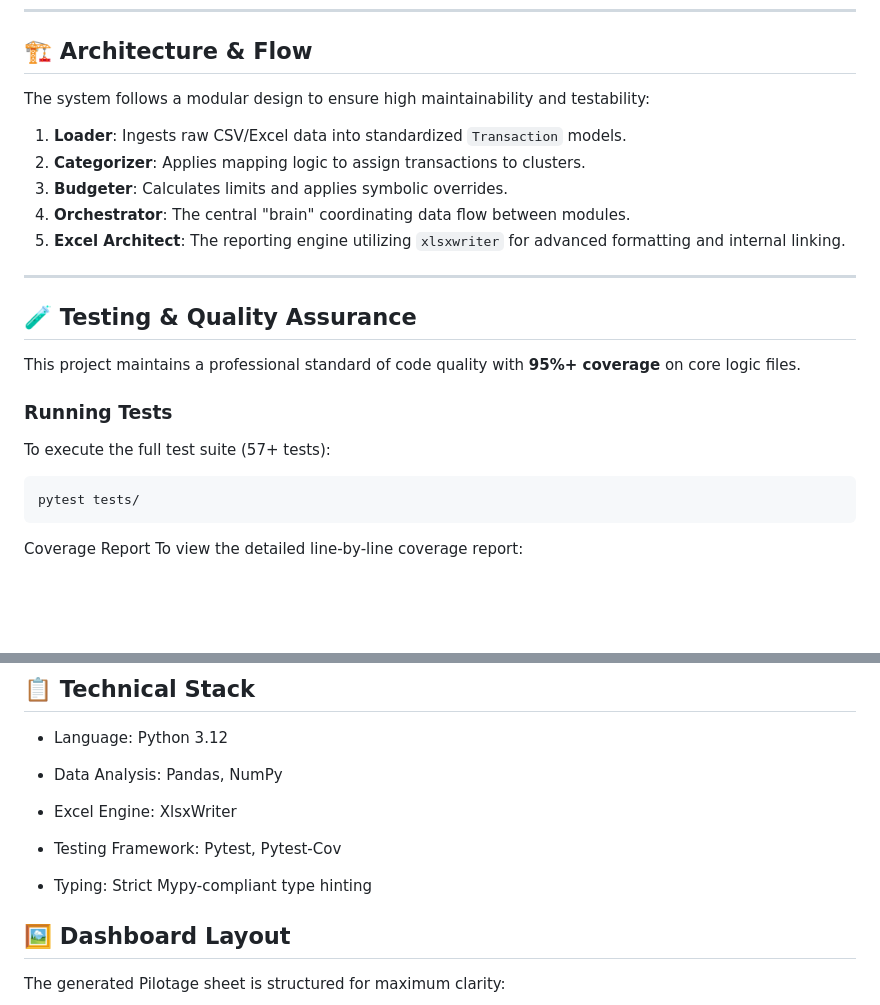
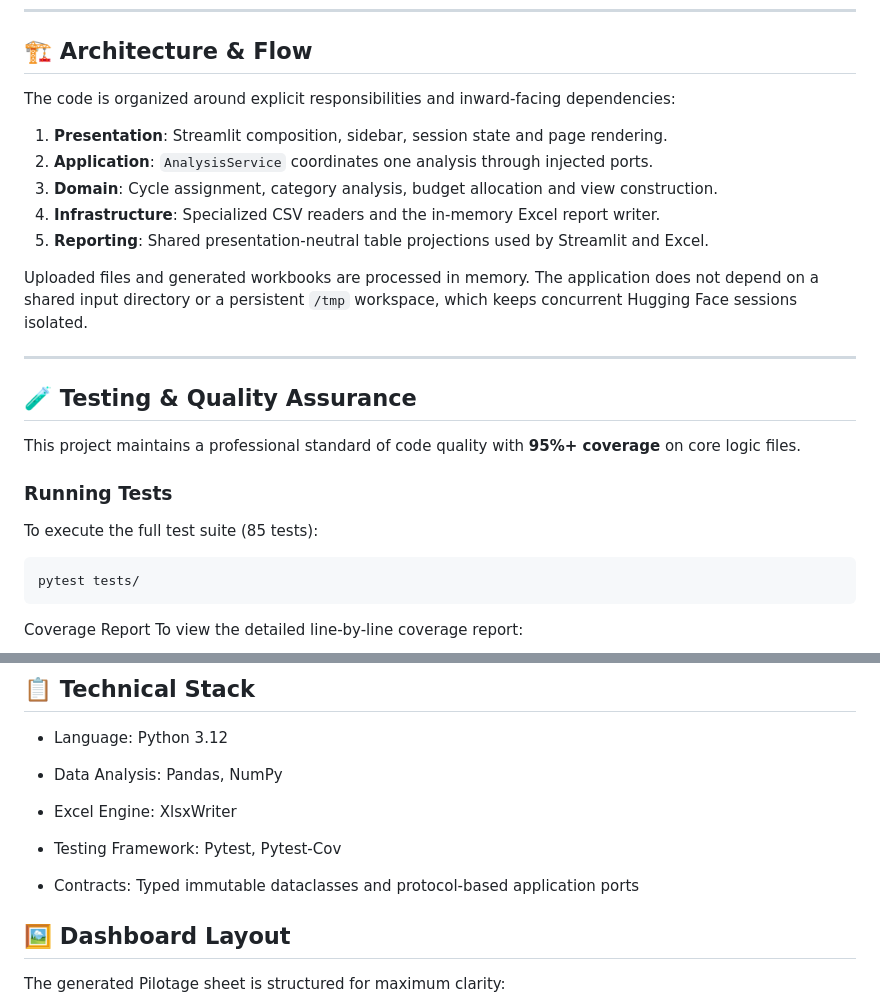
Before and after one commit to ashfack/bank-analysis, a Markdown page: README.md, 2 parts joined by grey strips. GitHub-like rendering; blank space fills up the shorter version.

Commit message:
Document the layered application architecture

````diff
--- a/README.md
+++ b/README.md
@@ -30,13 +30,17 @@ An automated financial orchestration engine that transforms raw banking transact
 
 ## 🏗️ Architecture & Flow
 
-The system follows a modular design to ensure high maintainability and testability:
+The code is organized around explicit responsibilities and inward-facing dependencies:
 
-1.  **Loader**: Ingests raw CSV/Excel data into standardized `Transaction` models.
-2.  **Categorizer**: Applies mapping logic to assign transactions to clusters.
-3.  **Budgeter**: Calculates limits and applies symbolic overrides.
-4.  **Orchestrator**: The central "brain" coordinating data flow between modules.
-5.  **Excel Architect**: The reporting engine utilizing `xlsxwriter` for advanced formatting and internal linking.
+1. **Presentation**: Streamlit composition, sidebar, session state and page rendering.
+2. **Application**: `AnalysisService` coordinates one analysis through injected ports.
+3. **Domain**: Cycle assignment, category analysis, budget allocation and view construction.
+4. **Infrastructure**: Specialized CSV readers and the in-memory Excel report writer.
+5. **Reporting**: Shared presentation-neutral table projections used by Streamlit and Excel.
+
+Uploaded files and generated workbooks are processed in memory. The application does not
+depend on a shared input directory or a persistent `/tmp` workspace, which keeps concurrent
+Hugging Face sessions isolated.
 
 ---
 
@@ -45,7 +49,7 @@ The system follows a modular design to ensure high maintainability and testabili
 This project maintains a professional standard of code quality with **95%+ coverage** on core logic files.
 
 ### Running Tests
-To execute the full test suite (57+ tests):
+To execute the full test suite (85 tests):
 ```bash
 pytest tests/
 ```
@@ -97,7 +101,7 @@ The output file will be generated at the path specified in your config.py.
 
 - Testing Framework: Pytest, Pytest-Cov
 
-- Typing: Strict Mypy-compliant type hinting
+- Contracts: Typed immutable dataclasses and protocol-based application ports
 
 
 
````
